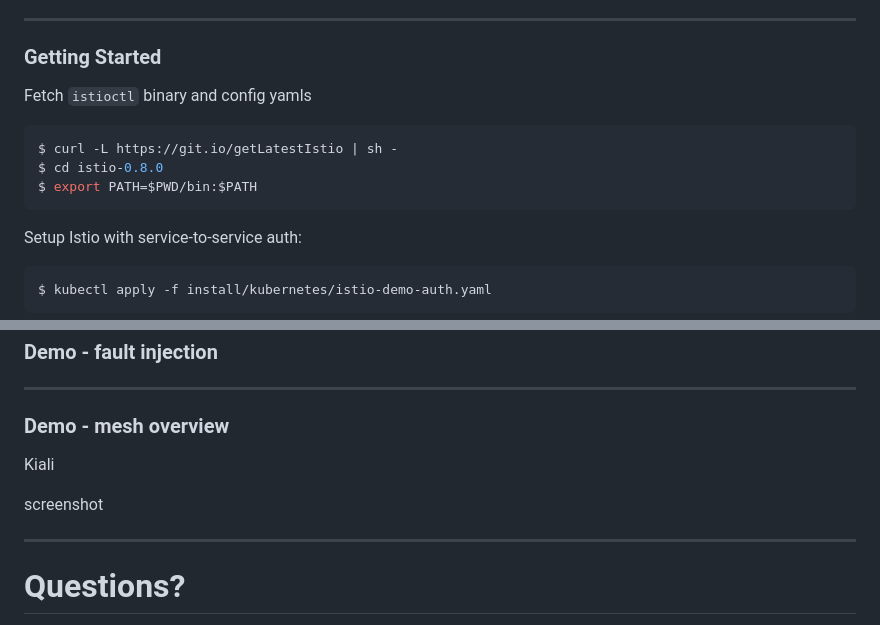
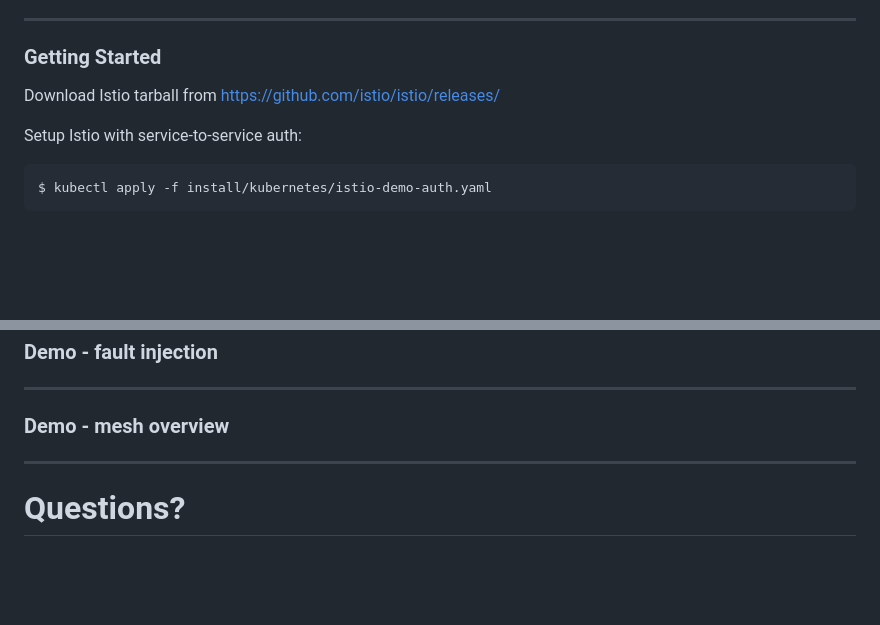
Before and after one commit to vrutkovs/slides-istio-intro, a Markdown page: istio.md, 2 parts joined by grey strips. Drawn GitHub-style; blank space fills up the shorter version.

````diff
--- a/istio.md
+++ b/istio.md
@@ -111,12 +112,7 @@ using 'real' traffic.
 
 ---
 ### Getting Started
-Fetch `istioctl` binary and config yamls
-```shell
-$ curl -L https://git.io/getLatestIstio | sh -
-$ cd istio-0.8.0
-$ export PATH=$PWD/bin:$PATH
-```
+Download Istio tarball from https://github.com/istio/istio/releases/
 
 Setup Istio with service-to-service auth:
 ```
@@ -153,10 +149,6 @@ https://catcatgo.cloud.vrutkovs.eu
 ---
 ### Demo - mesh overview
 
-Kiali
-
-screenshot
-
 ---
 # Questions?
 
````
Also changed, not shown: other parts of istio.md (+13 -12 lines), imgs/grafana.png (added), imgs/grafana_orig.png (added), imgs/jaeger.png (added), imgs/kiali.png (added), 1 other file.
